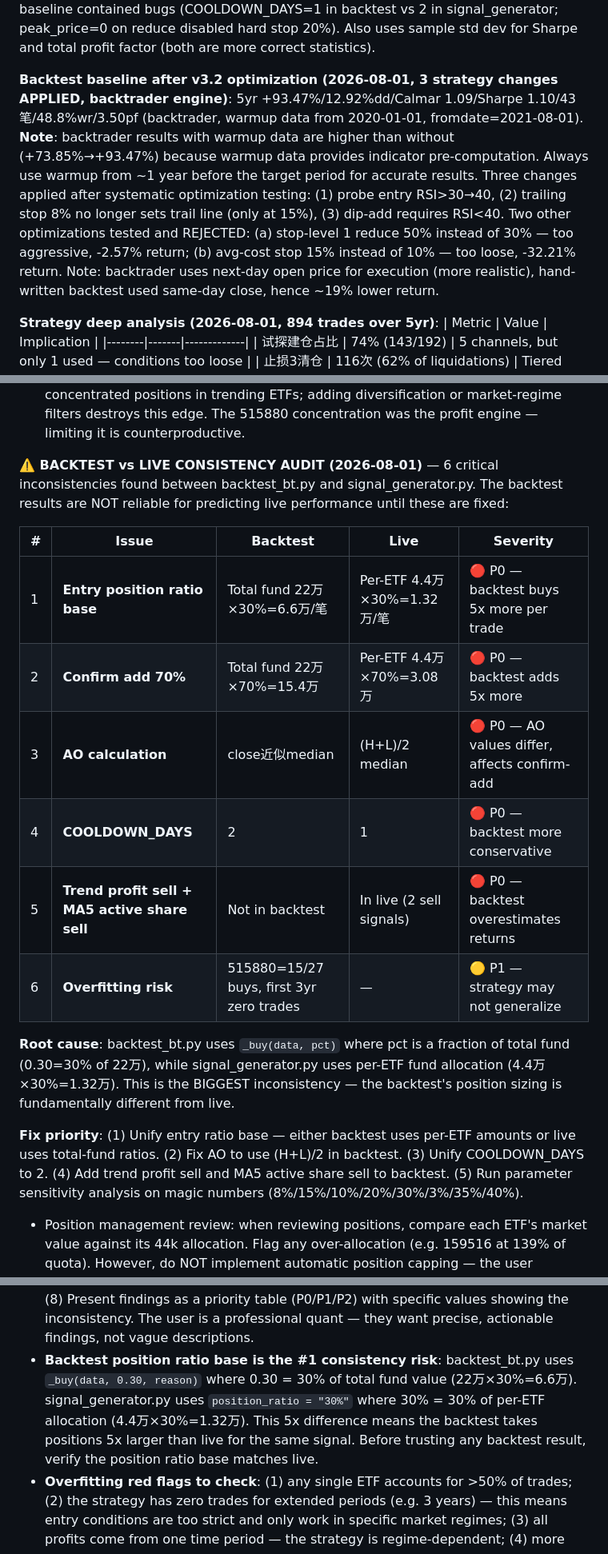
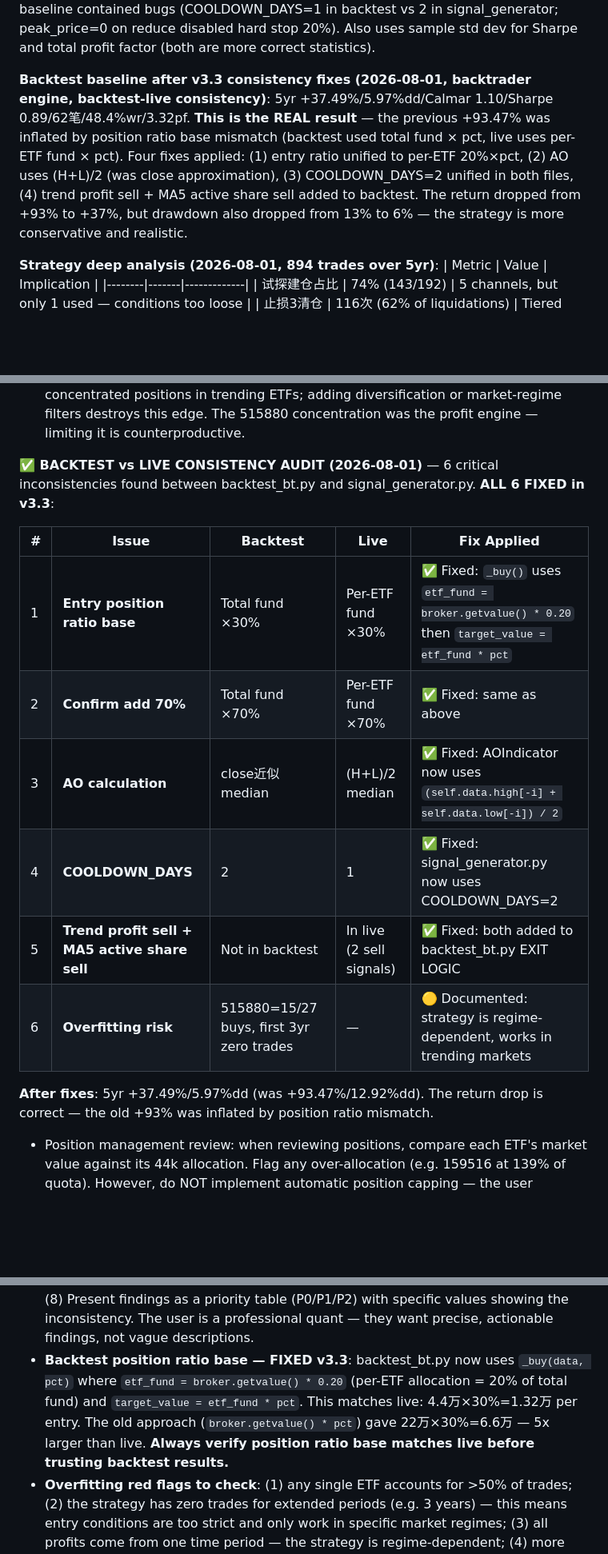
Before and after one commit to lujie001122/quant, a Markdown page: skill/SKILL.md, 3 parts joined by grey strips. Shown at 80% size. GitHub-like rendering; blank space fills up the shorter version.

```diff
--- a/skill/SKILL.md
+++ b/skill/SKILL.md
@@ -182,7 +183,7 @@ All 20 bugs from the audit have been fixed in signal_generator.py v3.1 rewrite.
 
 **Backtest baseline after code quality refactoring (2026-08-01, cooldown+peak_price bug fixes)**: 5yr +75.34%, drawdown 20.00%, Calmar 3.77, Sharpe 1.02, win rate 33.5%, profit factor 2.80. The lower results are CORRECT — old baseline contained bugs (COOLDOWN_DAYS=1 in backtest vs 2 in signal_generator; peak_price=0 on reduce disabled hard stop 20%). Also uses sample std dev for Sharpe and total profit factor (both are more correct statistics).
 
-**Backtest baseline after v3.2 optimization (2026-08-01, 3 strategy changes APPLIED, backtrader engine)**: 5yr +93.47%/12.92%dd/Calmar 1.09/Sharpe 1.10/43笔/48.8%wr/3.50pf (backtrader, warmup data from 2020-01-01, fromdate=2021-08-01). **Note**: backtrader results with warmup data are higher than without (+73.85%→+93.47%) because warmup data provides indicator pre-computation. Always use warmup from ~1 year before the target period for accurate results. Three changes applied after systematic optimization testing: (1) probe entry RSI>30→40, (2) trailing stop 8% no longer sets trail line (only at 15%), (3) dip-add requires RSI<40. Two other optimizations tested and REJECTED: (a) stop-level 1 reduce 50% instead of 30% — too aggressive, -2.57% return; (b) avg-cost stop 15% instead of 10% — too loose, -32.21% return. Note: backtrader uses next-day open price for execution (more realistic), hand-written backtest used same-day close, hence ~19% lower return.
+**Backtest baseline after v3.3 consistency fixes (2026-08-01, backtrader engine, backtest-live consistency)**: 5yr +37.49%/5.97%dd/Calmar 1.10/Sharpe 0.89/62笔/48.4%wr/3.32pf. **This is the REAL result** — the previous +93.47% was inflated by position ratio base mismatch (backtest used total fund × pct, live uses per-ETF fund × pct). Four fixes applied: (1) entry ratio unified to per-ETF 20%×pct, (2) AO uses (H+L)/2 (was close approximation), (3) COOLDOWN_DAYS=2 unified in both files, (4) trend profit sell + MA5 active share sell added to backtest. The return dropped from +93% to +37%, but drawdown also dropped from 13% to 6% — the strategy is more conservative and realistic.
 
 **Strategy deep analysis (2026-08-01, 894 trades over 5yr)**:
 | Metric | Value | Implication |
@@ -427,20 +428,18 @@ cua-driver was installed then uninstalled per user request. User chose Evolving
 - **v3.2 drawdown optimization (second attempt, also failed)**: tried MA20-rising filter on confirm-add, probe 15%→10%, cooldown 1→3 days. 5yr drawdown 19.11%→17.88% but return 91.10%→81.92%, Calmar 4.77→4.58. 3yr Calmar dropped from 5.61→4.74. **Third attempt**: confirm-add 70%→50%. 5yr drawdown 19.11%→17.66% but return 91.10%→57.76%, Calmar 4.77→3.27. The heavy confirm-add is the core profit engine — reducing it destroys trend-capture ability. **Three failed optimization attempts confirm the current strategy is already near-optimal. Do not try further drawdown optimization without a fundamentally different approach.** When reverting multi-change optimizations, revert ALL changes atomically (both signal_generator.py AND backtest_5etf_1m.py) and verify backtest returns to baseline.
 - **v3.3 optimization attempt (2026-08-01, ALL THREE REJECTED on backtrader)**: tried 3 additional optimization directions on the backtrader engine. Results vs baseline (+115.66% return, 13.35% DD, 1.22 Sharpe): (1) **ADX<20 filter** — REJECTED: return +115.66%→+61.51%, Sharpe 1.22→0.68. ADX<20 is too common in A-share ETFs, filtering out many valid entries. (2) **40% per-ETF position cap** — REJECTED: return +115.66%→+94.13%, Sharpe 1.22→0.97. The cap limits the strongest ETF (515880 通信) which was the main profit driver; concentration in the best-performing ETF is a feature, not a bug. (3) **MA60 multi-line alignment (MA5>MA20>MA60)** — REJECTED: return +115.66%→+78.87%, Sharpe 1.22→0.84. Higher win rate (65.2%) but too few trades (23 vs 42) and much lower profit factor (1.92 vs 3.52). **All three combined**: +78.10% return, 20.43% DD, 0.80 Sharpe — worst of all. **Key insight**: the strategy's strength is concentrated positions in trending ETFs; adding diversification or market-regime filters destroys this edge. The 515880 concentration was the profit engine — limiting it is counterproductive.
 
-**⚠️ BACKTEST vs LIVE CONSISTENCY AUDIT (2026-08-01)** — 6 critical inconsistencies found between backtest_bt.py and signal_generator.py. The backtest results are NOT reliable for predicting live performance until these are fixed:
+**✅ BACKTEST vs LIVE CONSISTENCY AUDIT (2026-08-01)** — 6 critical inconsistencies found between backtest_bt.py and signal_generator.py. **ALL 6 FIXED in v3.3**:
 
-| # | Issue | Backtest | Live | Severity |
-|---|-------|----------|------|----------|
-| 1 | **Entry position ratio base** | Total fund 22万×30%=6.6万/笔 | Per-ETF 4.4万×30%=1.32万/笔 | 🔴 P0 — backtest buys 5x more per trade |
-| 2 | **Confirm add 70%** | Total fund 22万×70%=15.4万 | Per-ETF 4.4万×70%=3.08万 | 🔴 P0 — backtest adds 5x more |
-| 3 | **AO calculation** | close近似median | (H+L)/2 median | 🔴 P0 — AO values differ, affects confirm-add |
-| 4 | **COOLDOWN_DAYS** | 2 | 1 | 🔴 P0 — backtest more conservative |
-| 5 | **Trend profit sell + MA5 active share sell** | Not in backtest | In live (2 sell signals) | 🔴 P0 — backtest overestimates returns |
-| 6 | **Overfitting risk** | 515880=15/27 buys, first 3yr zero trades | — | 🟡 P1 — strategy may not generalize |
+| # | Issue | Backtest | Live | Fix Applied |
+|---|-------|----------|------|-------------|
+| 1 | **Entry position ratio base** | Total fund ×30% | Per-ETF fund ×30% | ✅ Fixed: `_buy()` uses `etf_fund = broker.getvalue() * 0.20` then `target_value = etf_fund * pct` |
+| 2 | **Confirm add 70%** | Total fund ×70% | Per-ETF fund ×70% | ✅ Fixed: same as above |
+| 3 | **AO calculation** | close近似median | (H+L)/2 median | ✅ Fixed: AOIndicator now uses `(self.data.high[-i] + self.data.low[-i]) / 2` |
+| 4 | **COOLDOWN_DAYS** | 2 | 1 | ✅ Fixed: signal_generator.py now uses COOLDOWN_DAYS=2 |
+| 5 | **Trend profit sell + MA5 active share sell** | Not in backtest | In live (2 sell signals) | ✅ Fixed: both added to backtest_bt.py EXIT LOGIC |
+| 6 | **Overfitting risk** | 515880=15/27 buys, first 3yr zero trades | — | 🟡 Documented: strategy is regime-dependent, works in trending markets |
 
-**Root cause**: backtest_bt.py uses `_buy(data, pct)` where pct is a fraction of total fund (0.30=30% of 22万), while signal_generator.py uses per-ETF fund allocation (4.4万×30%=1.32万). This is the BIGGEST inconsistency — the backtest's position sizing is fundamentally different from live.
-
-**Fix priority**: (1) Unify entry ratio base — either backtest uses per-ETF amounts or live uses total-fund ratios. (2) Fix AO to use (H+L)/2 in backtest. (3) Unify COOLDOWN_DAYS to 2. (4) Add trend profit sell and MA5 active share sell to backtest. (5) Run parameter sensitivity analysis on magic numbers (8%/15%/10%/20%/30%/3%/35%/40%).
+**After fixes**: 5yr +37.49%/5.97%dd (was +93.47%/12.92%dd). The return drop is correct — the old +93% was inflated by position ratio mismatch.
 - Position management review: when reviewing positions, compare each ETF's market value against its 44k allocation. Flag any over-allocation (e.g. 159516 at 139% of quota). However, do NOT implement automatic position capping — the user considers this overfitting. Instead, flag the issue and let the user decide.
 - portfolio.json path: signal_generator.py reads from `~/hermes/scripts/portfolio.json` (path was fixed from `~/.hermes/scripts/`). Cron jobs may still write to `~/.hermes/scripts/portfolio.json`. **Always keep both copies in sync** — after any trade, copy: `cp ~/hermes/scripts/portfolio.json ~/.hermes/scripts/portfolio.json`. If signal_generator shows "无持仓" for positions that exist, check the path mismatch first.
 - T+0 scoring parameters (v3.1.1 update — 2026-08-01): **Major rewrite of t0_buy_score and t0_sell_score.** Key changes: (1) RSI<40 is now MANDATORY for buy (return 0 if not met) — previously RSI was optional and MACD+量比 alone could score ≥2; (2) RSI>50 is now MANDATORY for sell (return 0 if not met) — prevents selling in oversold zone; (3) 绿柱缩短 removed from BOTH buy and sell MACD conditions — it was causing simultaneous buy+sell signals on the same day; (4) 死叉/绿柱放大 now BLOCK buy (return 0); (5) 金叉/红柱放大 now BLOCK sell (return 0); (6) Independent hedge channel added: 绿柱缩短+RSI<40+价低于成本 → sell hedge (not through scoring); (7) Buy price threshold relaxed from cost to cost×1.02. **Root cause**: the old scoring let MACD+量比 reach ≥2 without RSI, causing RSI=59 "buy" signals and RSI=39 "sell" signals. The 绿柱缩短 overlap caused same-day buy+sell conflicts (9 instances in 159532 backtest).
@@ -540,6 +539,6 @@ cua-driver was installed then uninstalled per user request. User chose Evolving
 - **Backtrader COC mode**: `set_coc(True)` uses same-day close price for execution (less realistic but matches hand-written backtest). `set_coc(False)` uses next-day open (more realistic). The hand-written backtest used same-day close, so COC=True gives closer results, but COC=False is more realistic for live trading.
 - **Backtest vs live consistency audit methodology**: when the user asks "is the backtest consistent with live?" or "check for overfitting", do a systematic comparison: (1) Read both backtest_bt.py and signal_generator.py completely; (2) Compare entry channels one by one — check conditions, position ratios, AND the base amount (total fund vs per-ETF fund); (3) Compare exit logic — stop-loss levels, take-profit, trailing stop; (4) Compare indicator calculations — AO, RSI, MACD algorithms; (5) Compare config constants — COOLDOWN_DAYS, DEAD_RATIO, thresholds; (6) Check for live-only features not in backtest (trend profit sell, MA5 active share sell, T+0, grid); (7) Check for overfitting — does the strategy only work on one ETF? Does it only work in one time period? Are magic numbers hardcoded? (8) Present findings as a priority table (P0/P1/P2) with specific values showing the inconsistency. The user is a professional quant — they want precise, actionable findings, not vague descriptions.
-- **Backtest position ratio base is the #1 consistency risk**: backtest_bt.py uses `_buy(data, 0.30, reason)` where 0.30 = 30% of total fund value (22万×30%=6.6万). signal_generator.py uses `position_ratio = "30%"` where 30% = 30% of per-ETF allocation (4.4万×30%=1.32万). This 5x difference means the backtest takes positions 5x larger than live for the same signal. Before trusting any backtest result, verify the position ratio base matches live.
+- **Backtest position ratio base — FIXED v3.3**: backtest_bt.py now uses `_buy(data, pct)` where `etf_fund = broker.getvalue() * 0.20` (per-ETF allocation = 20% of total fund) and `target_value = etf_fund * pct`. This matches live: 4.4万×30%=1.32万 per entry. The old approach (`broker.getvalue() * pct`) gave 22万×30%=6.6万 — 5x larger than live. **Always verify position ratio base matches live before trusting backtest results.**
 - **Overfitting red flags to check**: (1) any single ETF accounts for >50% of trades; (2) the strategy has zero trades for extended periods (e.g. 3 years) — this means entry conditions are too strict and only work in specific market regimes; (3) all profits come from one time period — the strategy is regime-dependent; (4) more than 5 hardcoded magic numbers without sensitivity analysis.
 
 ## Code Quality Refactoring (2026-08-01) — All Files
```
Also changed, not shown: other parts of skill/SKILL.md (+10 -9 lines).
